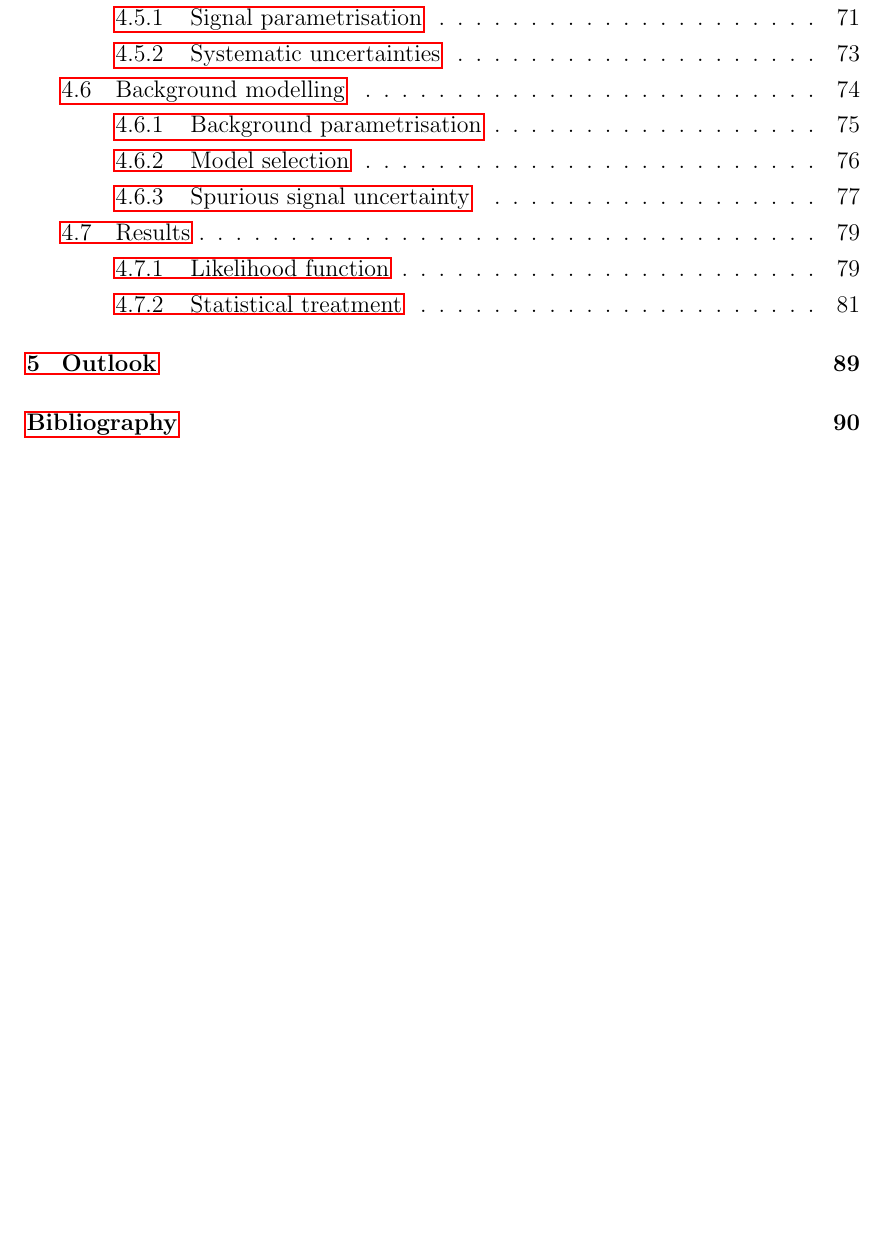
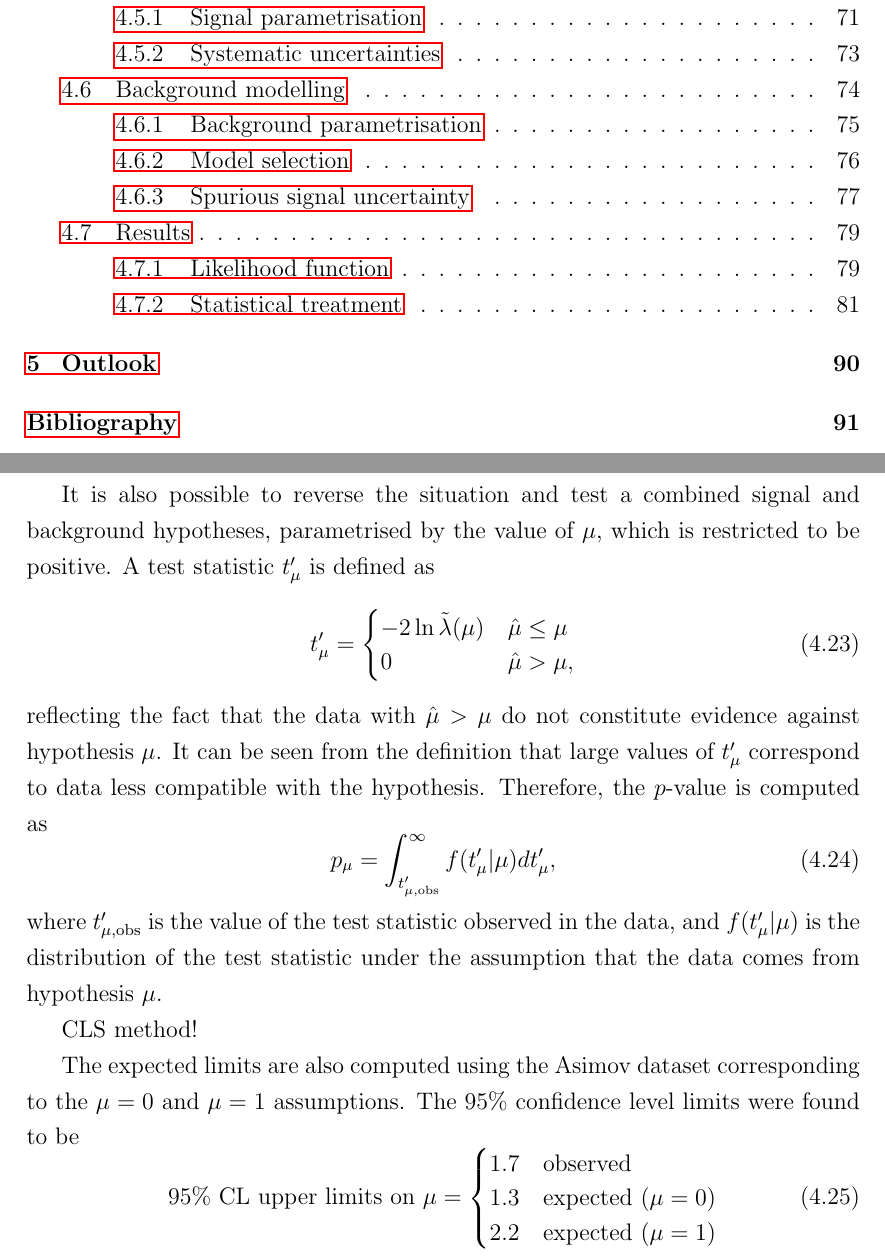
Before and after one commit to mzgubic/thesis, a LaTeX thesis (Hmumu.tex, which reads chapters/hmumu.tex): part of page 7 of 110 before the commit and two parts of pages 7 and 93 of 111 after it, the two joined at a grey line, cut so that both start at the same text, the shorter picture padded with empty space. Compiled offline with pdfLaTeX.

Commit message:
add upper limit test

```diff
--- a/chapters/hmumu.tex
+++ b/chapters/hmumu.tex
@@ -1532,6 +1532,41 @@ Z = 0.8~(1.5)~\sigma \text{ observed (expected)},
 \end{equation}
 where the expected value is obtained using the Asimov dataset.
 
+It is also possible to reverse the situation and test a combined signal
+and background hypotheses, parametrised by the value of $\mu$, which is
+restricted to be positive. A test statistic $t'_\mu$ is defined as
+\begin{equation}
+t'_\mu =
+    \begin{cases}
+     -2\ln{\tilde\lambda(\mu)} & \hat\mu \leq \mu \\
+     0                         & \hat\mu > \mu,
+    \end{cases}
+\end{equation}
+reflecting the fact that the data with $\hat\mu > \mu$ do not constitute
+evidence against hypothesis $\mu$. It can be seen from the definition
+that large values of $t'_\mu$ correspond to data less compatible with the
+hypothesis. Therefore, the $p$-value is computed as
+\begin{equation}
+p_\mu = \int_{t'_{\mu, \text{obs}}}^{\infty} f(t'_\mu | \mu) d t'_\mu,
+\end{equation}
+where $t'_{\mu, \text{obs}}$ is the value of the test statistic observed
+in the data, and $f(t'_\mu | \mu)$ is the distribution of the test statistic
+under the assumption that the data comes from hypothesis $\mu$.
+
+CLS method!
+
+The expected limits are also computed using the Asimov dataset
+corresponding to the $\mu=0$ and $\mu=1$ assumptions. The 95\% confidence
+level limits were found to be
+\begin{equation}
+\text{95\% CL upper limits on $\mu$} =
+    \begin{cases}
+     1.7 & \text{observed } \\
+     1.3 & \text{expected } (\mu = 0) \\
+     2.2 & \text{expected } (\mu = 1)
+    \end{cases}
+\end{equation}
+
 
 \begin{figure}[h!]
   \centering
```
